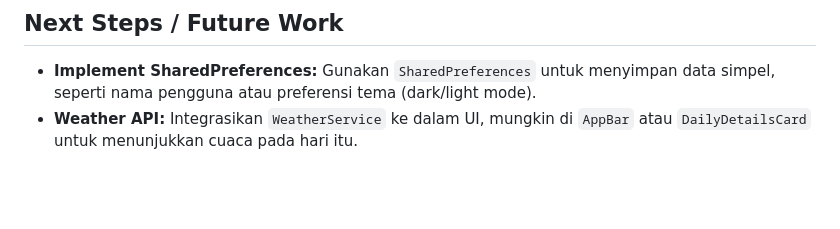
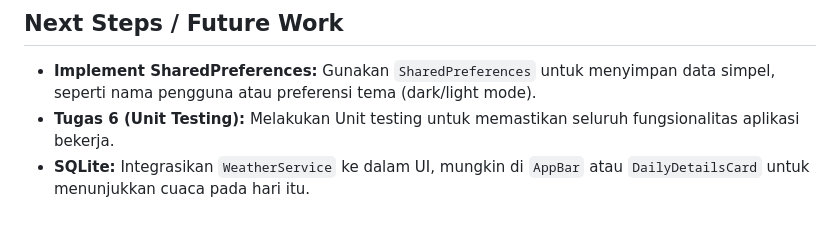
Before and after one commit to kenwillg/mochi, a Markdown page: README.md, the part around the change. Drawn GitHub-style; blank space fills up the shorter version.

Commit message:
Update future work section in README
Added tasks for unit testing and SQLite integration.

```diff
--- a/README.md
+++ b/README.md
@@ -138,4 +138,5 @@ State management utama ditangani oleh Riverpod dan terpusat di `lib/providers/jo
 ## Next Steps / Future Work
 
 * **Implement SharedPreferences:** Gunakan `SharedPreferences` untuk menyimpan data simpel, seperti nama pengguna atau preferensi tema (dark/light mode).
-* **Weather API:** Integrasikan `WeatherService` ke dalam UI, mungkin di `AppBar` atau `DailyDetailsCard` untuk menunjukkan cuaca pada hari itu.
+* **Tugas 6 (Unit Testing):** Melakukan Unit testing untuk memastikan seluruh fungsionalitas aplikasi bekerja.
+* **SQLite:** Integrasikan `WeatherService` ke dalam UI, mungkin di `AppBar` atau `DailyDetailsCard` untuk menunjukkan cuaca pada hari itu.
```
